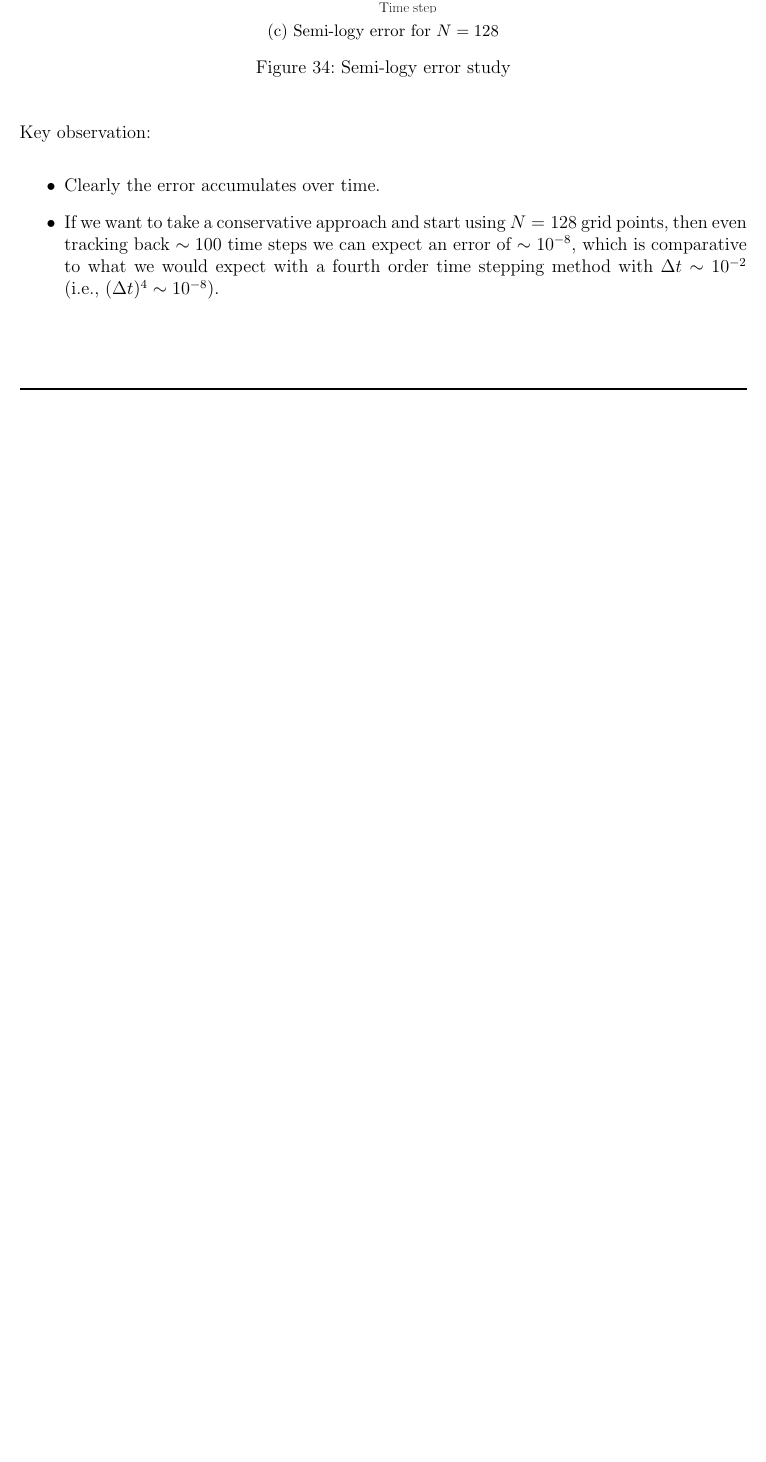
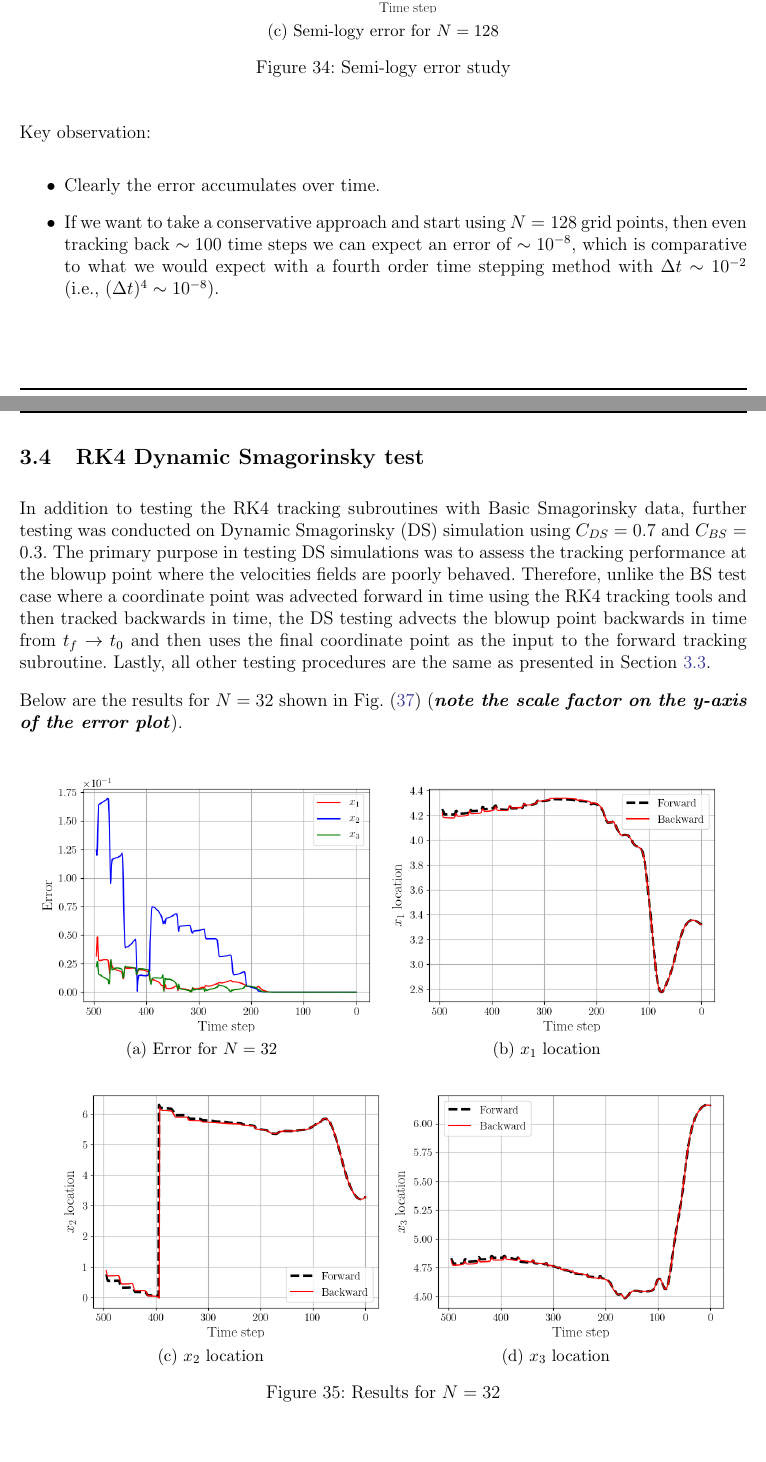
Before and after one commit to emiliotorres17/Torres-running-document, a LaTeX document (Torres-doc.tex, which reads latex-inputs/rk4-method.tex): part of page 65 of 65 before the commit and two parts of pages 66 and 67 of 69 after it, the two joined at a grey line, cut so that both start at the same text, the shorter picture padded with empty space. Compiled offline with pdfLaTeX.

Commit message:
added the Dynmaic smagorinsky test section

```diff
--- a/latex-inputs/rk4-method.tex
+++ b/latex-inputs/rk4-method.tex
@@ -499,3 +499,44 @@ Key observation:
             stepping method with $\Delta t \sim 10^{-2}$
             (i.e., $(\Delta t)^{4} \sim 10^{-8}$).
 \end{itemize}
+
+\subsection{RK4 Dynamic Smagorinsky test}\label{sec:rk4-ds-test}
+In addition to testing the RK4 tracking subroutines with Basic Smagorinsky
+data, further testing was conducted on Dynamic Smagorinsky (DS) simulation
+using $C_{DS}=0.7$ and $C_{BS}=0.3$. The primary purpose in testing DS
+simulations was to assess the tracking performance at the blowup point
+where the velocities fields are poorly behaved. Therefore, unlike the BS
+test case where a coordinate point was advected forward in time using the
+RK4 tracking tools and then tracked backwards in time, the DS testing
+advects the blowup point backwards in time from $t_{f}\rightarrow t_{0}$
+and then uses the final coordinate point as the input to the forward
+tracking subroutine. Lastly, all other testing procedures are the same as
+presented in Section~\ref{sec:rk4-test}.
+
+Below are the results for $N=32$ shown in
+Fig.~(\ref{fig:ds-tracking-128-2}) (\emph{\textbf{note the scale factor on the
+y-axis of the error plot}}).
+\begin{figure}[H]
+    \begin{subfigure}[H]{0.45\textwidth}
+        \includegraphics[height=2.5in]{media/rk4/DS-N-32/error-32.png}
+        \caption{Error for $N=32$}
+    \end{subfigure}
+    ~
+    \begin{subfigure}[H]{0.45\textwidth}
+        \includegraphics[height=2.5in]{media/rk4/DS-N-32/x1-location.png}
+        \caption{$x_{1}$ location}
+    \end{subfigure}
+    \newline
+    \begin{subfigure}[H]{0.45\textwidth}
+        \includegraphics[height=2.5in]{media/rk4/DS-N-32/x2-location.png}
+        \caption{$x_{2}$ location}
+    \end{subfigure}
+    ~
+    \begin{subfigure}[H]{0.45\textwidth}
+        \includegraphics[height=2.5in]{media/rk4/DS-N-32/x3-location.png}
+        \caption{$x_{3}$ location}
+    \end{subfigure}
+    \caption{Results for $N=32$}
+    \label{fig:ds-tracking-32-2}
+\end{figure}
+\newpage
```
Also changed, not shown: latex-inputs/rk4-method.tex (74 more changed lines).
